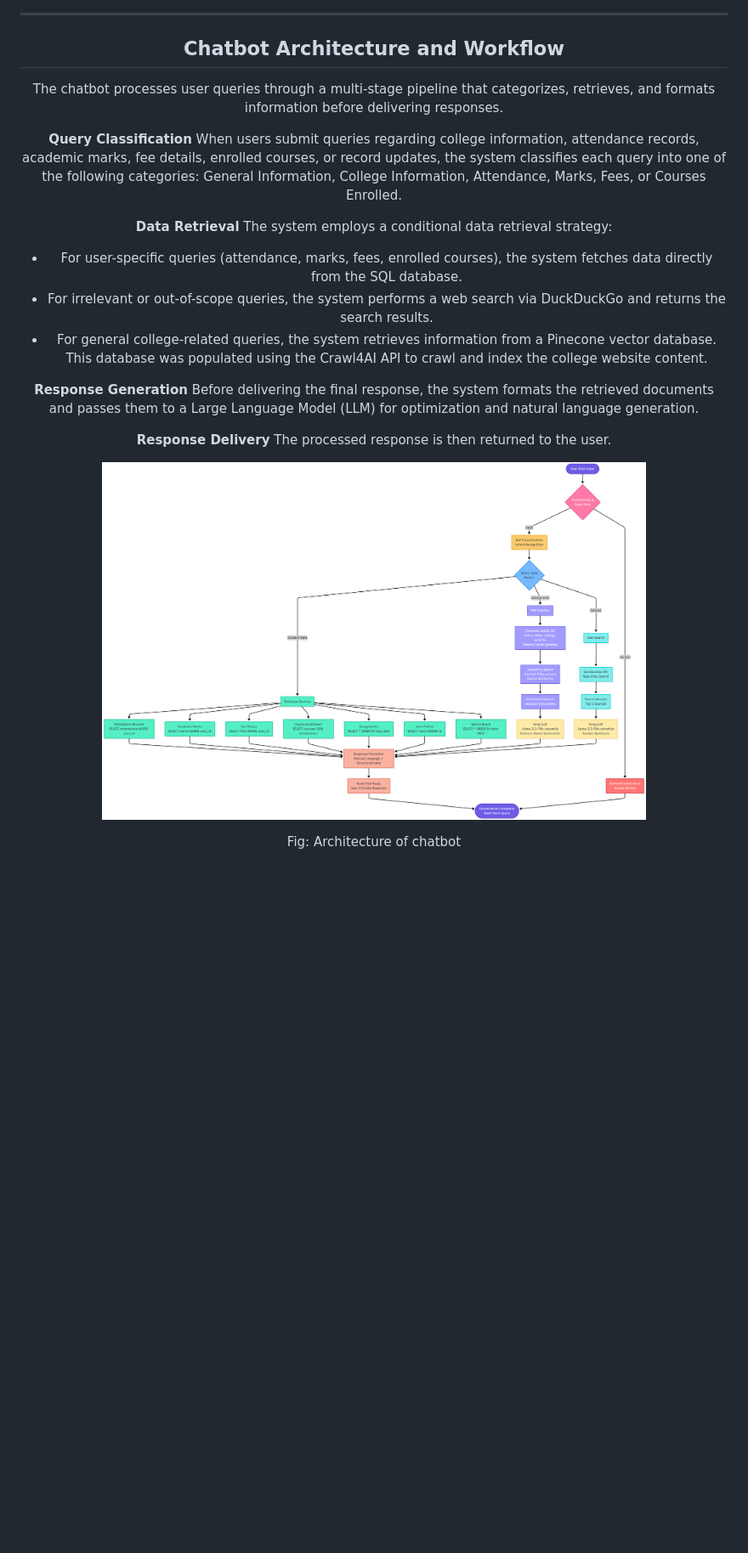
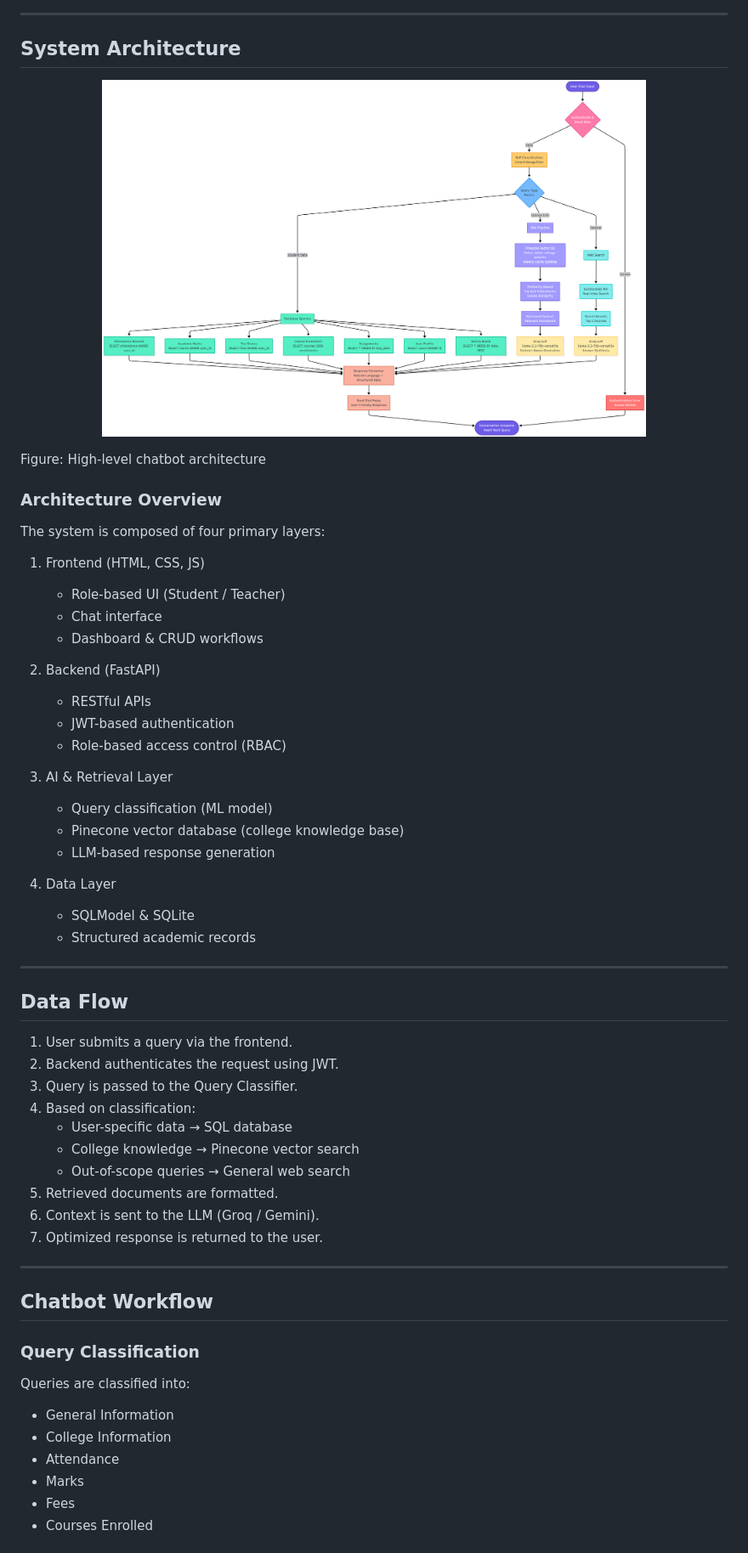
Before and after one commit to shivachaudhary46/college_chatbot, a Markdown page: readme.md, the part around the change printed below. Shown: that part at 85% size. Rendered like a GitHub page; blank space fills up the shorter version.

Commit message:
documentation

```diff
--- a/readme.md
+++ b/readme.md
@@ -109,25 +61,63 @@ It is built using a robust Python, FastAPI, and top ML/AI libraries, stack—HTM
 ---
 
-## Chatbot Architecture and Workflow
-
-The chatbot processes user queries through a multi-stage pipeline that categorizes, retrieves, and formats information before delivering responses.
-
-**Query Classification**
-When users submit queries regarding college information, attendance records, academic marks, fee details, enrolled courses, or record updates, the system classifies each query into one of the following categories: General Information, College Information, Attendance, Marks, Fees, or Courses Enrolled.
-
-**Data Retrieval**
-The system employs a conditional data retrieval strategy:
-- For user-specific queries (attendance, marks, fees, enrolled courses), the system fetches data directly from the SQL database.
-- For irrelevant or out-of-scope queries, the system performs a web search via DuckDuckGo and returns the search results.
-- For general college-related queries, the system retrieves information from a Pinecone vector database. This database was populated using the Crawl4AI API to crawl and index the college website content.
-
-**Response Generation**
-Before delivering the final response, the system formats the retrieved documents and passes them to a Large Language Model (LLM) for optimization and natural language generation.
-
-**Response Delivery**
-The processed response is then returned to the user.
+## System Architecture
 
 <p align="center">
-  <img src="./frontend/assets/readme_assets/structure.png" alt="System Architecture" width="640">
+  <img src="./frontend/assets/readme_assets/structure.png" width="640"/>
 </p>
-Fig: Architecture of chatbot
+
+Figure: High-level chatbot architecture
+
+### Architecture Overview
+
+The system is composed of four primary layers:
+
+1. Frontend (HTML, CSS, JS)
+   * Role-based UI (Student / Teacher)
+   * Chat interface
+   * Dashboard & CRUD workflows
+
+2. Backend (FastAPI)
+   * RESTful APIs
+   * JWT-based authentication
+   * Role-based access control (RBAC)
+
+3. AI & Retrieval Layer
+   * Query classification (ML model)
+   * Pinecone vector database (college knowledge base)
+   * LLM-based response generation
+
+4. Data Layer
+   * SQLModel & SQLite
+   * Structured academic records
+
+---
+
+## Data Flow
+
+1. User submits a query via the frontend.
+2. Backend authenticates the request using JWT.
+3. Query is passed to the Query Classifier.
+4. Based on classification:
+   * User-specific data → SQL database
+   * College knowledge → Pinecone vector search
+   * Out-of-scope queries → General web search
+5. Retrieved documents are formatted.
+6. Context is sent to the LLM (Groq / Gemini).
+7. Optimized response is returned to the user.
+
+---
+
+## Chatbot Workflow
+
+### Query Classification
+
+Queries are classified into:
+
+* General Information
+* College Information
+* Attendance
+* Marks
+* Fees
+* Courses Enrolled
+
```
Also changed, not shown: other parts of readme.md (+166 -133 lines).
